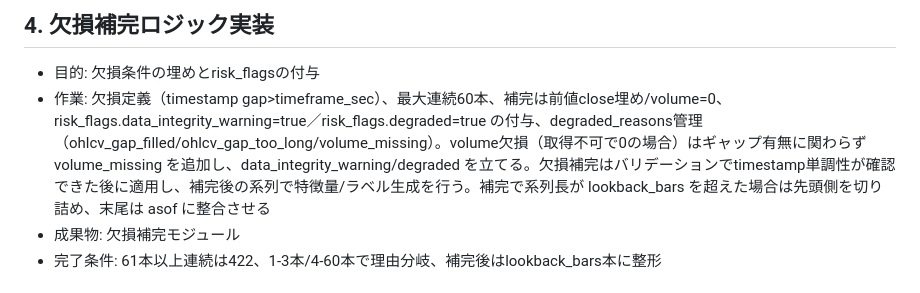
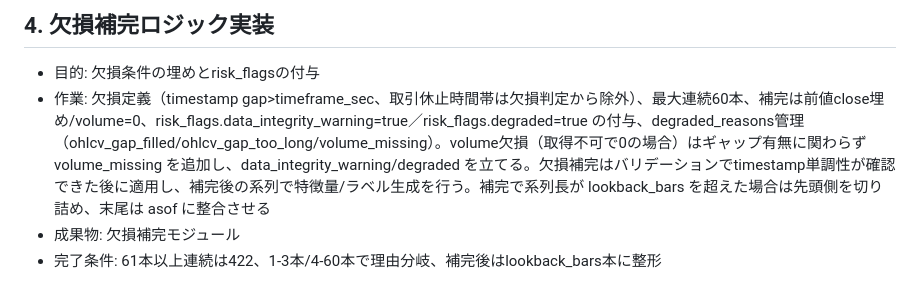
Before and after one commit to kam6y/FX-speculate, a Markdown page: Probabilistic-Market-Sensor/docs/PMS-REQ-USDJPY-v5.0-WBS.md, the part around the change. GitHub-like rendering.

```diff
--- a/Probabilistic-Market-Sensor/docs/PMS-REQ-USDJPY-v5.0-WBS.md
+++ b/Probabilistic-Market-Sensor/docs/PMS-REQ-USDJPY-v5.0-WBS.md
@@ -22,7 +22,7 @@
 
 ## 4. 欠損補完ロジック実装
 - 目的: 欠損条件の埋めとrisk_flagsの付与
-- 作業: 欠損定義（timestamp gap>timeframe_sec）、最大連続60本、補完は前値close埋め/volume=0、risk_flags.data_integrity_warning=true／risk_flags.degraded=true の付与、degraded_reasons管理（ohlcv_gap_filled/ohlcv_gap_too_long/volume_missing）。volume欠損（取得不可で0の場合）はギャップ有無に関わらず volume_missing を追加し、data_integrity_warning/degraded を立てる。欠損補完はバリデーションでtimestamp単調性が確認できた後に適用し、補完後の系列で特徴量/ラベル生成を行う。補完で系列長が lookback_bars を超えた場合は先頭側を切り詰め、末尾は asof に整合させる
+- 作業: 欠損定義（timestamp gap>timeframe_sec、取引休止時間帯は欠損判定から除外）、最大連続60本、補完は前値close埋め/volume=0、risk_flags.data_integrity_warning=true／risk_flags.degraded=true の付与、degraded_reasons管理（ohlcv_gap_filled/ohlcv_gap_too_long/volume_missing）。volume欠損（取得不可で0の場合）はギャップ有無に関わらず volume_missing を追加し、data_integrity_warning/degraded を立てる。欠損補完はバリデーションでtimestamp単調性が確認できた後に適用し、補完後の系列で特徴量/ラベル生成を行う。補完で系列長が lookback_bars を超えた場合は先頭側を切り詰め、末尾は asof に整合させる
 - 成果物: 欠損補完モジュール
 - 完了条件: 61本以上連続は422、1-3本/4-60本で理由分岐、補完後はlookback_bars本に整形
 
```
Also changed, not shown: Probabilistic-Market-Sensor/docs/PMS-DATA-INGEST-USDJPY-v5.0.md (+9 -0 lines), Probabilistic-Market-Sensor/docs/PMS-REQ-USDJPY-v5.0.md (+1 -0 lines).
